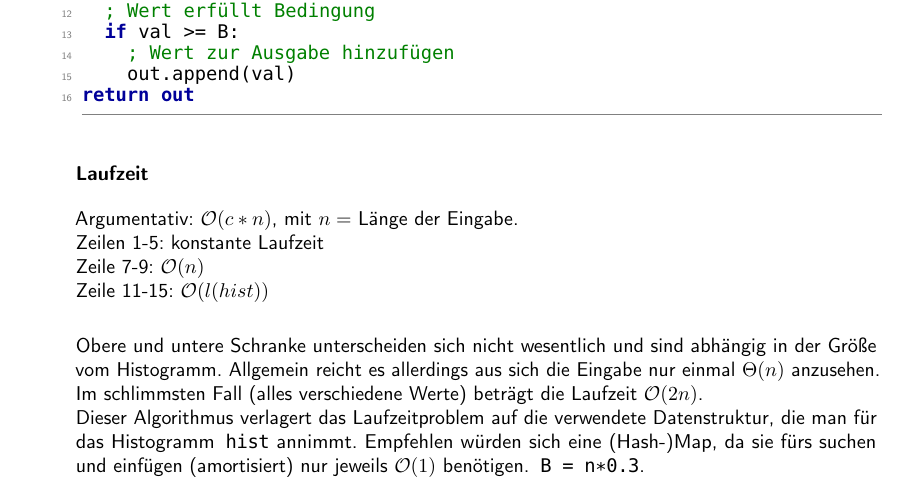
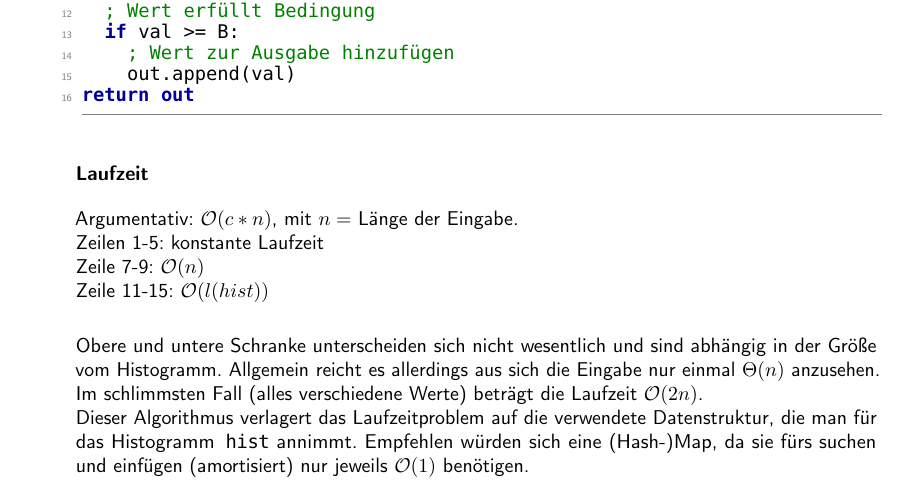
Before and after one commit to TobiHoeppner/HAWS1415, a LaTeX problem sheet (Uebungen/U4/u4.tex): part of page 1 of 2, cut so that both start at the same text. Compiled offline with pdfLaTeX; a LaTeX package or settings file that is missing is left out.

Commit message:
bugfix u4

```diff
--- a/Uebungen/U4/u4.tex
+++ b/Uebungen/U4/u4.tex
@@ -133,7 +133,6 @@ Zeile 11-15: $\mathcal{O}(l(hist))$\\
 
 Obere und untere Schranke unterscheiden sich nicht wesentlich und sind abhängig in der Größe vom Histogramm. Allgemein reicht es allerdings aus sich die Eingabe nur einmal $\Theta(n)$ anzusehen. Im schlimmsten Fall (alles verschiedene Werte) beträgt die Laufzeit $\mathcal{O}(2n)$.\\
 Dieser Algorithmus verlagert das Laufzeitproblem auf die verwendete Datenstruktur, die man für das Histogramm \lstinline!hist! annimmt. Empfehlen würden sich eine (Hash-)Map, da sie fürs suchen und einfügen (amortisiert) nur jeweils $\mathcal{O}(1)$ benötigen.
-\lstinline!B = n*0.3!.
 \end{enumerate}
 
 \subsection*{25. Lokales Maximum in Bäumen, 10 Punkte}
```
Also changed, not shown: Uebungen/U4/u4.pdf, Uebungen/U4/u4.tex (2 more changed lines).
